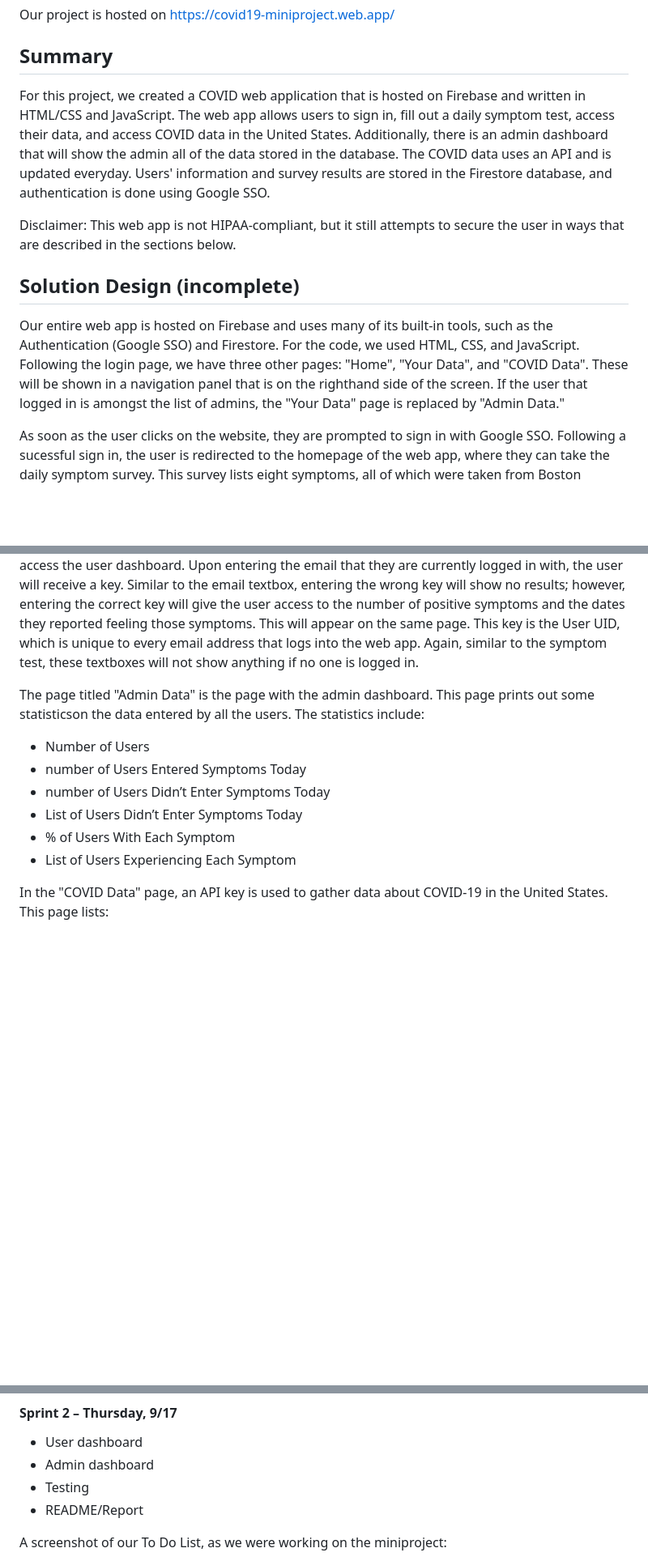
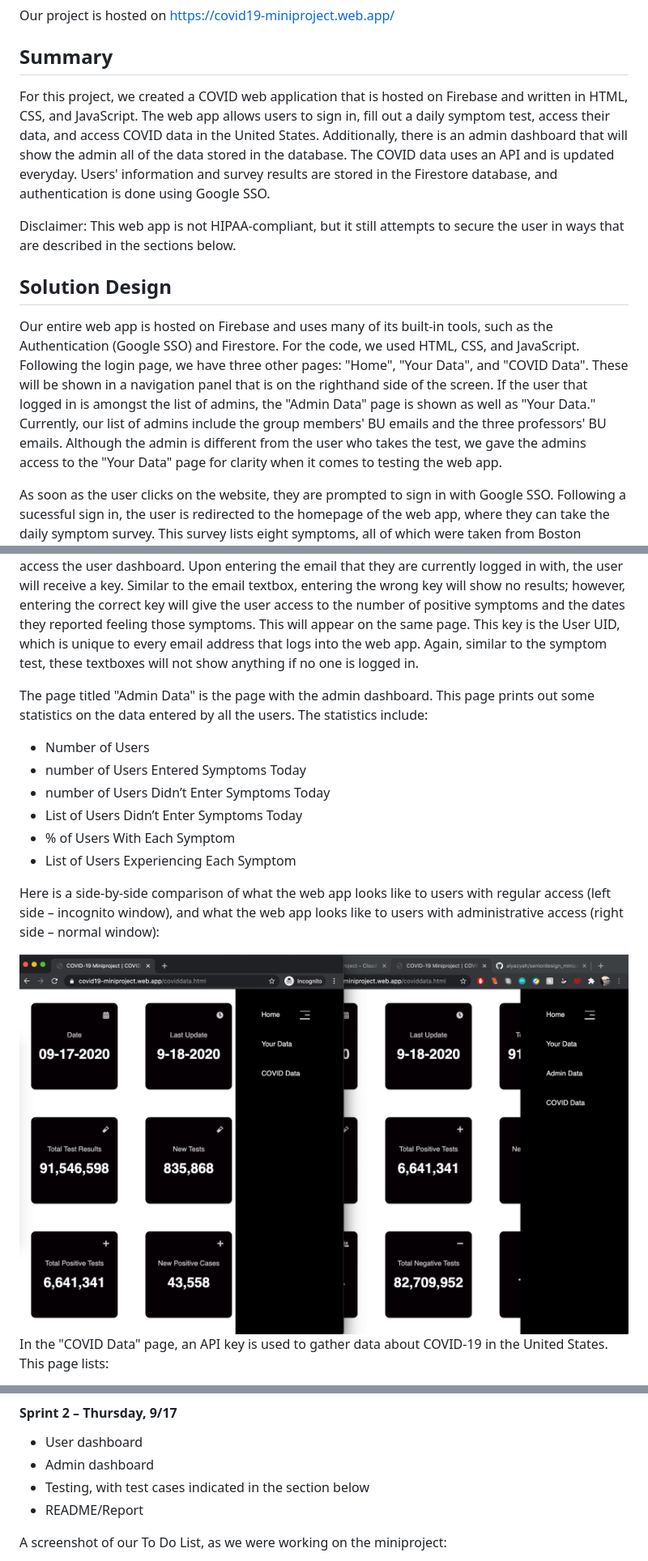
Before and after one commit to alyazyah/seniordesign_miniproject, a Markdown page: README.md, 3 parts joined by grey strips. Shown: that part at 81% size. Rendered like a GitHub page; pictures changed too: images-report/userandadmin.png (added); blank space fills up the shorter version.

Commit message:
final touches!

```diff
--- a/README.md
+++ b/README.md
@@ -5,24 +5,28 @@ Alyazyah Almarzooqi & Mohammed Alsoughayer
 Our project is hosted on https://covid19-miniproject.web.app/
 
 ## Summary
-For this project, we created a COVID web application that is hosted on Firebase and written in HTML/CSS and JavaScript. The web app allows users to sign in, fill out a daily symptom test, access their data, and access COVID data in the United States. Additionally, there is an admin dashboard that will show the admin all of the data stored in the database. The COVID data uses an API and is updated everyday. Users' information and survey results are stored in the Firestore database, and authentication is done using Google SSO.
+For this project, we created a COVID web application that is hosted on Firebase and written in HTML, CSS, and JavaScript. The web app allows users to sign in, fill out a daily symptom test, access their data, and access COVID data in the United States. Additionally, there is an admin dashboard that will show the admin all of the data stored in the database. The COVID data uses an API and is updated everyday. Users' information and survey results are stored in the Firestore database, and authentication is done using Google SSO.
 
 Disclaimer: This web app is not HIPAA-compliant, but it still attempts to secure the user in ways that are described in the sections below.
 
-## Solution Design (incomplete)
-Our entire web app is hosted on Firebase and uses many of its built-in tools, such as the Authentication (Google SSO) and Firestore. For the code, we used HTML, CSS, and JavaScript. Following the login page, we have three other pages: "Home", "Your Data", and "COVID Data". These will be shown in a navigation panel that is on the righthand side of the screen. If the user that logged in is amongst the list of admins, the "Your Data" page is replaced by "Admin Data."
+## Solution Design
+Our entire web app is hosted on Firebase and uses many of its built-in tools, such as the Authentication (Google SSO) and Firestore. For the code, we used HTML, CSS, and JavaScript. Following the login page, we have three other pages: "Home", "Your Data", and "COVID Data". These will be shown in a navigation panel that is on the righthand side of the screen. If the user that logged in is amongst the list of admins, the "Admin Data" page is shown as well as "Your Data." Currently, our list of admins include the group members' BU emails and the three professors' BU emails. Although the admin is different from the user who takes the test, we gave the admins access to the "Your Data" page for clarity when it comes to testing the web app.
 
 As soon as the user clicks on the website, they are prompted to sign in with Google SSO. Following a sucessful sign in, the user is redirected to the homepage of the web app, where they can take the daily symptom survey. This survey lists eight symptoms, all of which were taken from Boston University's daily symptom screen. The user can check as many symptoms as they want, or none at all, before submitting. The results, along with date and the user's unique identifier and email, are saved to the database. It should be noted that if the user is not logged in, nothing will save to the database.
 
 The page titled "Your Data" is the page with the user dashboard. At first, the page only shows two textboxes. The first textbox asks for the user's email. If the user enters the wrong email or a different email than the one that they are currently logged in with, they will not receive the key to access the user dashboard. Upon entering the email that they are currently logged in with, the user will receive a key. Similar to the email textbox, entering the wrong key will show no results; however, entering the correct key will give the user access to the number of positive symptoms and the dates they reported feeling those symptoms. This will appear on the same page. This key is the User UID, which is unique to every email address that logs into the web app. Again, similar to the symptom test, these textboxes will not show anything if no one is logged in.
 
-The page titled "Admin Data" is the page with the admin dashboard. This page prints out some statisticson the data entered by all the users. The statistics include:
+The page titled "Admin Data" is the page with the admin dashboard. This page prints out some statistics on the data entered by all the users. The statistics include:
 * Number of Users
 * number of Users Entered Symptoms Today
 * number of Users Didn’t Enter Symptoms Today
 * List of Users Didn’t Enter Symptoms Today
 * % of Users With Each Symptom
-* List of Users Experiencing  Each Symptom
+* List of Users Experiencing Each Symptom
+
+Here is a side-by-side comparison of what the web app looks like to users with regular access (left side – incognito window), and what the web app looks like to users with administrative access (right side – normal window):
+
+<img src="./images-report/userandadmin.png"/>
 
 In the "COVID Data" page, an API key is used to gather data about COVID-19 in the United States. This page lists:
 * Current date
@@ -60,7 +64,7 @@ Initial sketch:
 #### Sprint 2 – Thursday, 9/17
 * User dashboard
 * Admin dashboard
-*	Testing
+* Testing, with test cases indicated in the section below
 * README/Report
 
 A screenshot of our To Do List, as we were working on the miniproject:
```
Also changed, not shown: other parts of README.md (+2 -0 lines), 2 other files.
